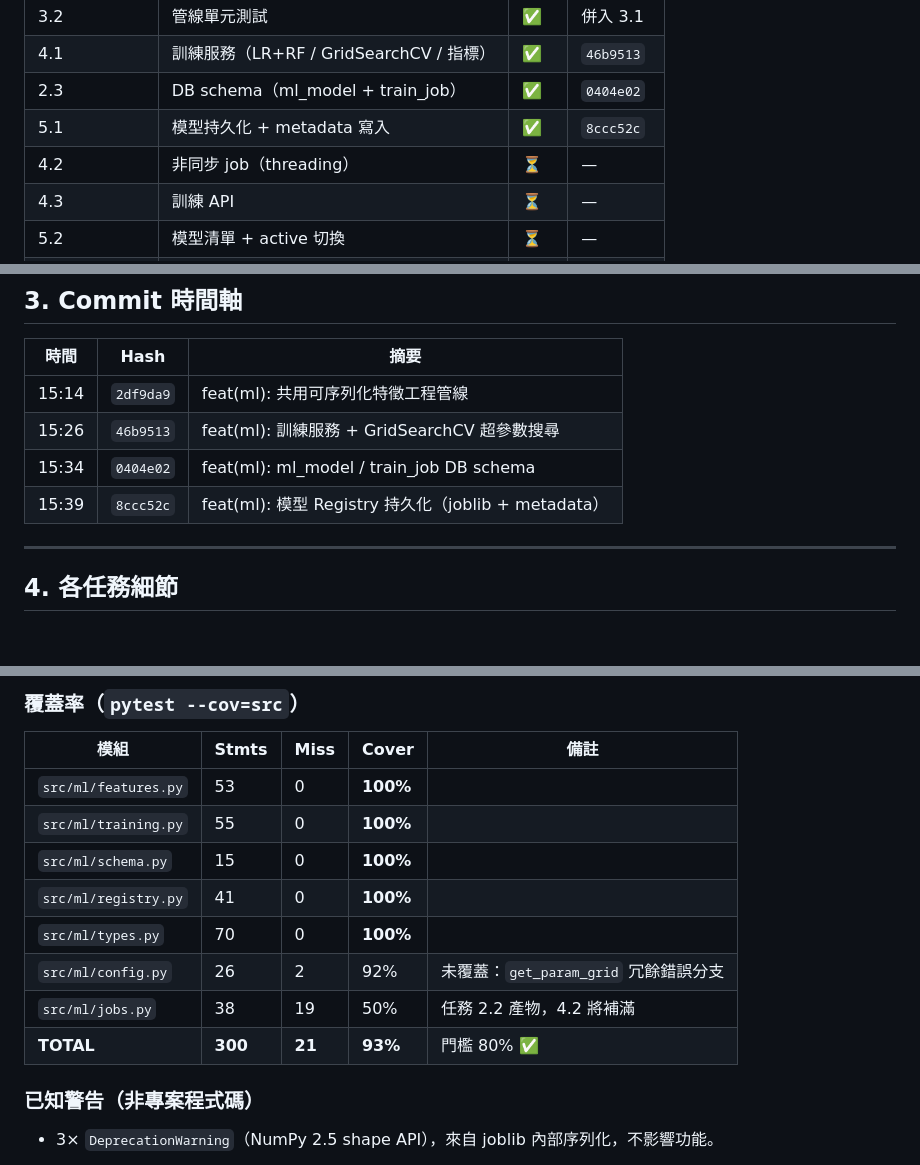
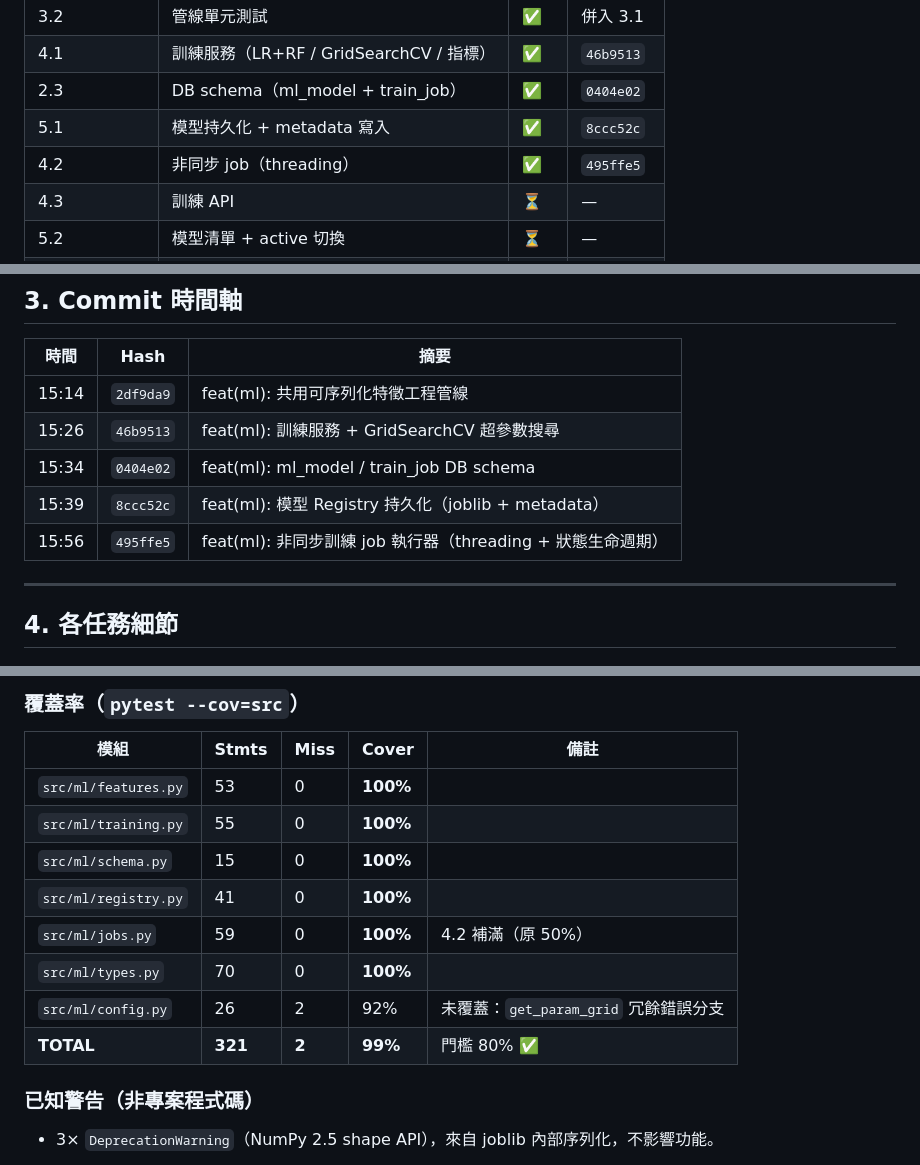
Before and after one commit to ychsieh725/titanic_restful_project, a Markdown page: docs/PROGRESS_LOG.md, 3 parts joined by grey strips. Rendered like a GitHub page; blank space fills up the shorter version.

```diff
--- a/docs/PROGRESS_LOG.md
+++ b/docs/PROGRESS_LOG.md
@@ -26,7 +26,7 @@
 | 4.1 | 訓練服務（LR+RF / GridSearchCV / 指標） | ✅ | `46b9513` |
 | 2.3 | DB schema（ml_model + train_job） | ✅ | `0404e02` |
 | 5.1 | 模型持久化 + metadata 寫入 | ✅ | `8ccc52c` |
-| 4.2 | 非同步 job（threading） | ⏳ | — |
+| 4.2 | 非同步 job（threading） | ✅ | `495ffe5` |
 | 4.3 | 訓練 API | ⏳ | — |
 | 5.2 | 模型清單 + active 切換 | ⏳ | — |
 | 6.x | 單筆 / CSV 批次預測 | ⏳ | — |
@@ -42,6 +42,7 @@
 | 15:26 | `46b9513` | feat(ml): 訓練服務 + GridSearchCV 超參數搜尋 |
 | 15:34 | `0404e02` | feat(ml): ml_model / train_job DB schema |
 | 15:39 | `8ccc52c` | feat(ml): 模型 Registry 持久化（joblib + metadata） |
+| 15:56 | `495ffe5` | feat(ml): 非同步訓練 job 執行器（threading + 狀態生命週期） |
 
 ---
 
@@ -117,10 +131,10 @@
 | `src/ml/training.py` | 55 | 0 | **100%** | |
 | `src/ml/schema.py` | 15 | 0 | **100%** | |
 | `src/ml/registry.py` | 41 | 0 | **100%** | |
+| `src/ml/jobs.py` | 59 | 0 | **100%** | 4.2 補滿（原 50%） |
 | `src/ml/types.py` | 70 | 0 | **100%** | |
 | `src/ml/config.py` | 26 | 2 | 92% | 未覆蓋：`get_param_grid` 冗餘錯誤分支 |
-| `src/ml/jobs.py` | 38 | 19 | 50% | 任務 2.2 產物，4.2 將補滿 |
-| **TOTAL** | **300** | **21** | **93%** | 門檻 80% ✅ |
+| **TOTAL** | **321** | **2** | **99%** | 門檻 80% ✅ |
 
 ### 已知警告（非專案程式碼）
 - 3× `DeprecationWarning`（NumPy 2.5 shape API），來自 joblib 內部序列化，不影響功能。
```
Also changed, not shown: other parts of docs/PROGRESS_LOG.md (+21 -11 lines).
